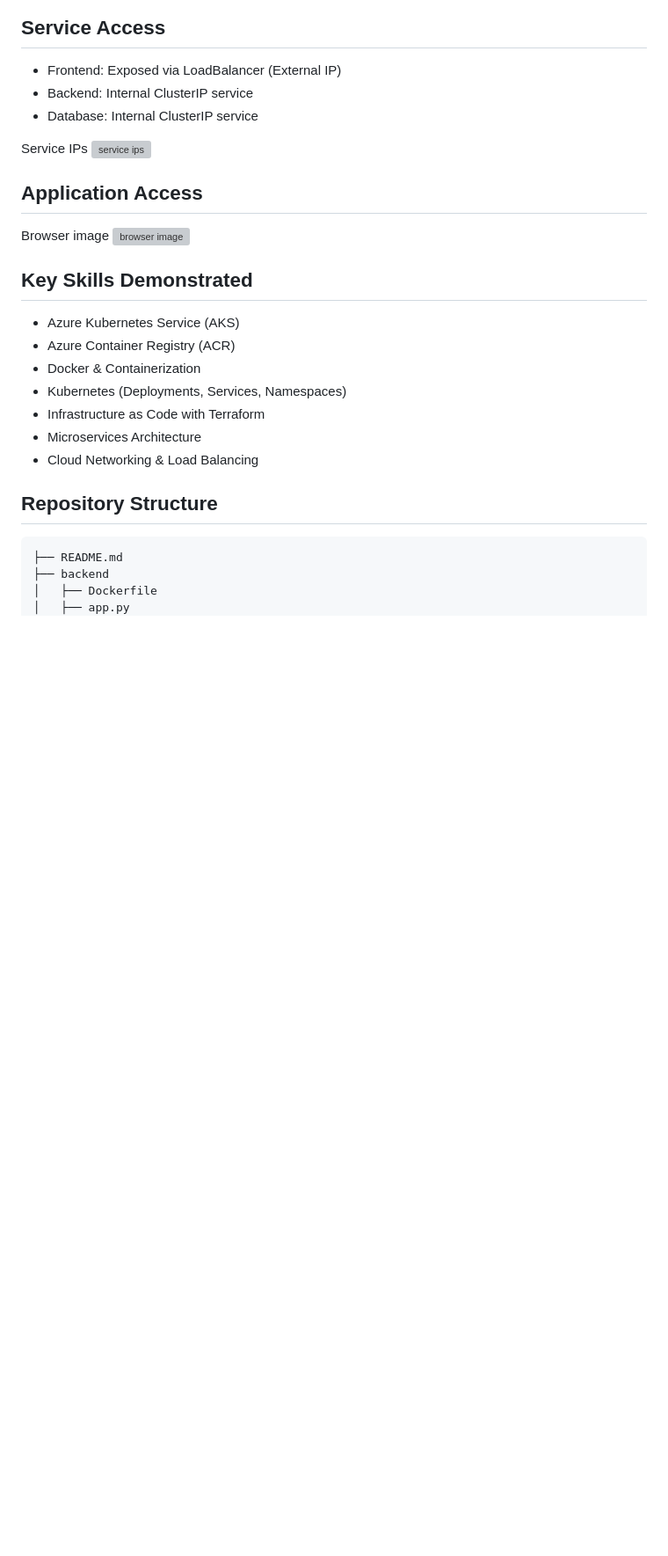
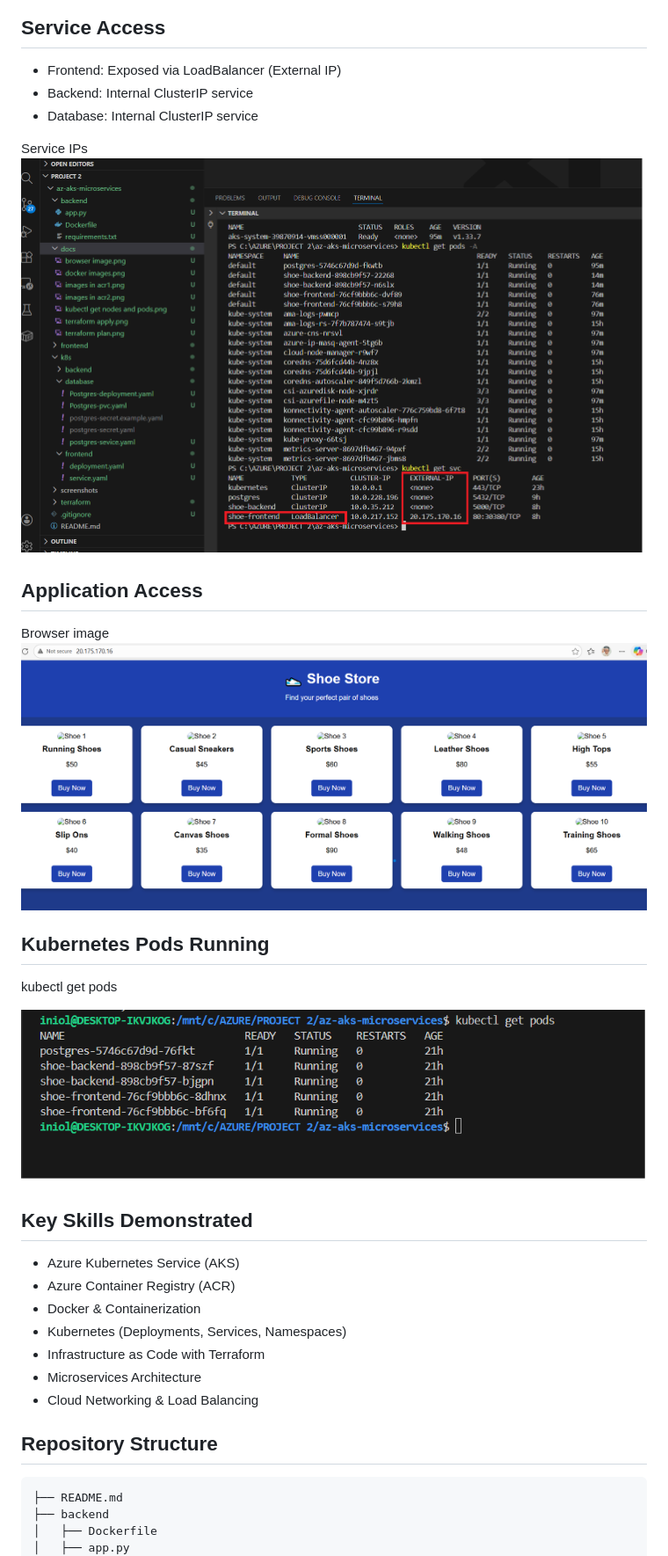
Before and after one commit to BunmiOrunmbe/az-aks-microservices, a Markdown page: README.md, the part around the change. Shown: that part at 88% size. GitHub-like rendering; pictures changed too: docs/kubectl-get-pods.png (added); blank space fills up the shorter version; grey boxes are pictures that could not be loaded.

Commit message:
Add kubectl get pods screenshot

```diff
--- a/README.md
+++ b/README.md
@@ -92,12 +92,18 @@ kubectl get nodes and pods
 
 
 Service IPs
-![service ips](docs/service%20ips.png)
+![service ips](docs/service-ips.png)
 
 ## Application Access
 
 Browser image
-![browser image](docs/browser%20image.png)
+![browser image](docs/browser-image.png)
+
+## Kubernetes Pods Running
+
+kubectl get pods
+
+![kubectl get pods](docs/kubectl-get-pods.png)
 
 ## Key Skills Demonstrated
 
```
